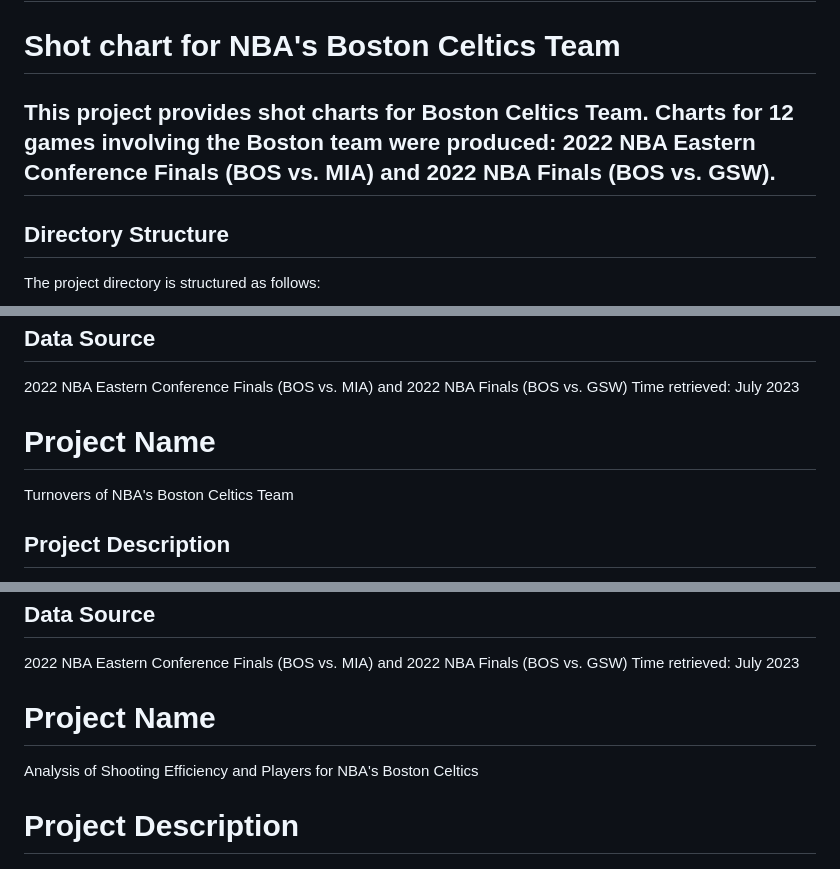
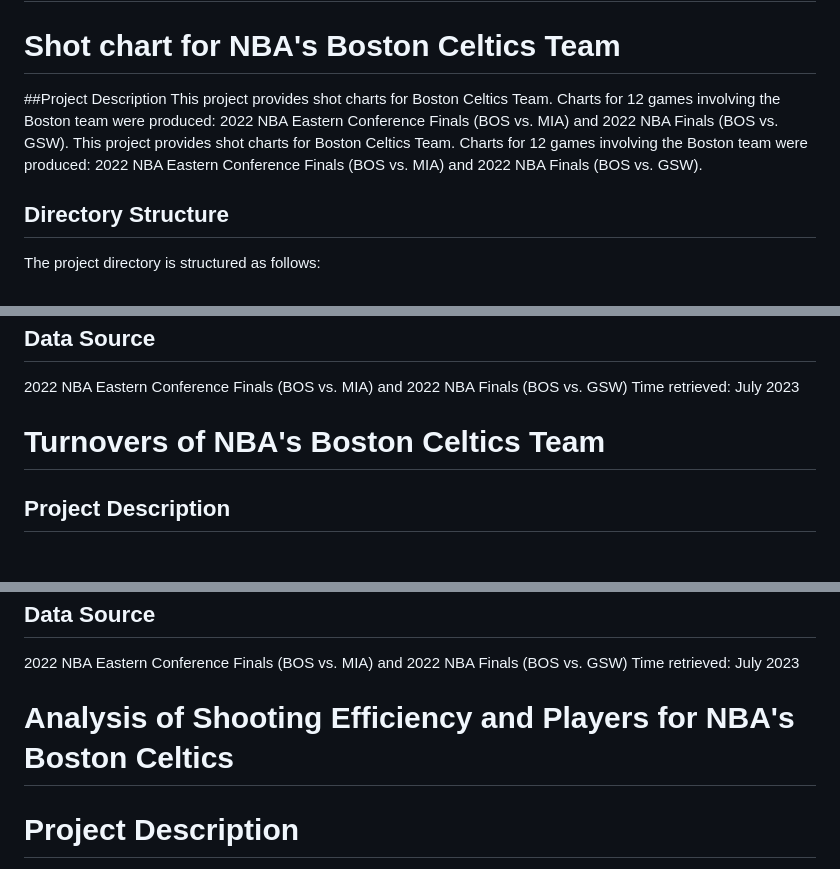
Before and after one commit to naomiyjiang/wisd_court_catalysts, a Markdown page: README.md, 3 parts joined by grey strips. GitHub-like rendering.

```diff
--- a/README.md
+++ b/README.md
@@ -2,7 +2,9 @@
 
 # Shot chart for NBA's Boston Celtics Team
 
-## This project provides shot charts for Boston Celtics Team. Charts for 12 games involving the Boston team were produced: 2022 NBA Eastern Conference Finals (BOS vs. MIA) and 2022 NBA Finals (BOS vs. GSW).
+##Project Description
+This project provides shot charts for Boston Celtics Team. Charts for 12 games involving the Boston team were produced: 2022 NBA Eastern Conference Finals (BOS vs. MIA) and 2022 NBA Finals (BOS vs. GSW).
+This project provides shot charts for Boston Celtics Team. Charts for 12 games involving the Boston team were produced: 2022 NBA Eastern Conference Finals (BOS vs. MIA) and 2022 NBA Finals (BOS vs. GSW).
 
 ## Directory Structure
 The project directory is structured as follows:
@@ -26,8 +28,7 @@ BOS_shot charts is a Rmd. file. It use the HoopR package in RStudio. The package
 2022 NBA Eastern Conference Finals (BOS vs. MIA) and 2022 NBA Finals (BOS vs. GSW)
 Time retrieved: July 2023
 
-# Project Name
-Turnovers of NBA's Boston Celtics Team
+# Turnovers of NBA's Boston Celtics Team
 
 ## Project Description
 This project provides shot charts for Boston Celtics Team. Charts for 12 games involving the Boston team were produced: 2022 NBA Eastern Conference Finals (BOS vs. MIA) and 2022 NBA Finals (BOS vs. GSW).
@@ -55,8 +56,7 @@ BOS Turnover.qmd is a quatro file that uses R programming language. The file use
 2022 NBA Eastern Conference Finals (BOS vs. MIA) and 2022 NBA Finals (BOS vs. GSW)
 Time retrieved: July 2023
 
-# Project Name
-Analysis of Shooting Efficiency and Players for NBA's Boston Celtics
+# Analysis of Shooting Efficiency and Players for NBA's Boston Celtics
 
 # Project Description
 This project focuses on the shooting efficiency of players in the Boston Celtics team. We have conducted detailed analysis and statistics on the shooting efficiency and shot attempts of players in 12 games played by the Boston Celtics.
```
